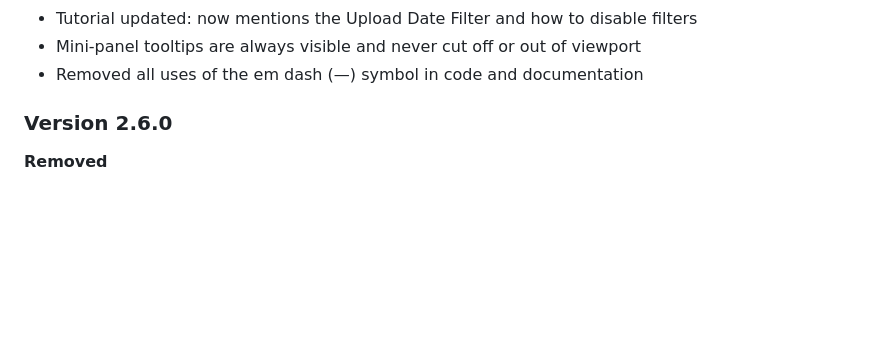
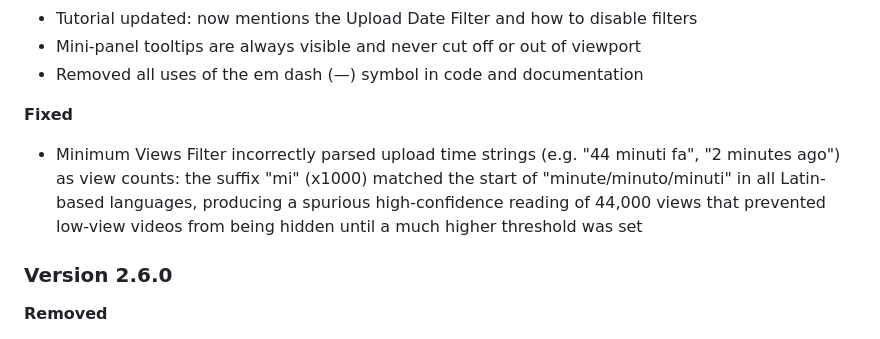
Before and after one commit to MatteoLucerni/youtube-hider-extension, a Markdown page: CHANGELOG.md, the part around the change. GitHub-like rendering; blank space fills up the shorter version.

Commit message:
docs: added views fix in changelog

```diff
--- a/CHANGELOG.md
+++ b/CHANGELOG.md
@@ -38,6 +38,10 @@
 - Tutorial updated: now mentions the Upload Date Filter and how to disable filters
 - Mini-panel tooltips are always visible and never cut off or out of viewport
 - Removed all uses of the em dash (—) symbol in code and documentation
+
+**Fixed**
+
+- Minimum Views Filter incorrectly parsed upload time strings (e.g. "44 minuti fa", "2 minutes ago") as view counts: the suffix "mi" (x1000) matched the start of "minute/minuto/minuti" in all Latin-based languages, producing a spurious high-confidence reading of 44,000 views that prevented low-view videos from being hidden until a much higher threshold was set
 
 ### Version 2.6.0
 
```
